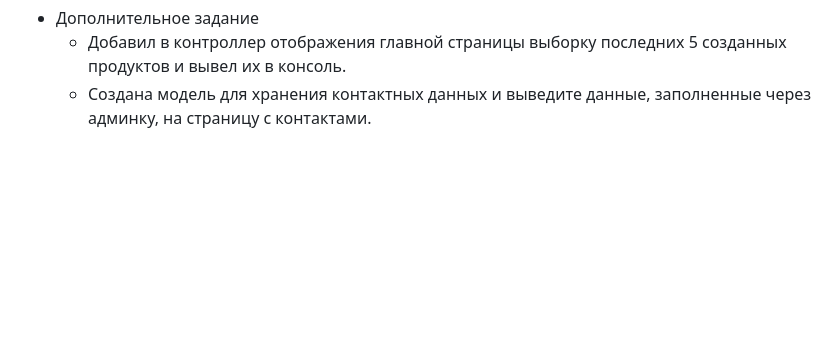
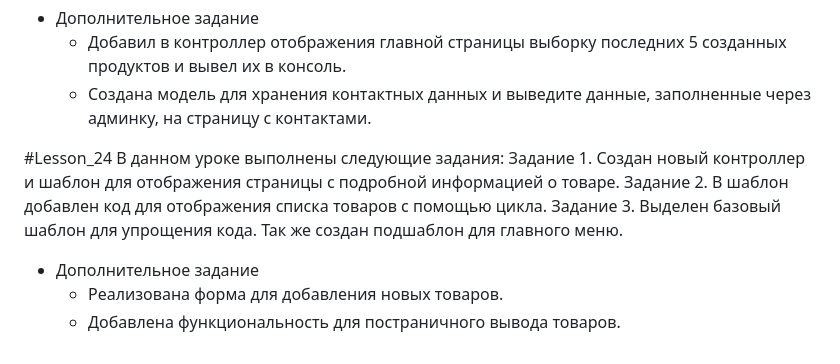
Before and after one commit to rafail2000/Lesson_22, a Markdown page: README.md, the part around the change. Drawn GitHub-style; blank space fills up the shorter version.

```diff
--- a/README.md
+++ b/README.md
@@ -75,3 +75,16 @@ http://127.0.0.1:8000/home/, http://127.0.0.1:8000/contacts/.
 * Дополнительное задание
     * Добавил в контроллер отображения главной страницы выборку последних 5 созданных продуктов и вывел их в консоль.
     * Создана модель для хранения контактных данных и выведите данные, заполненные через админку, на страницу с контактами.
+
+#Lesson_24
+В данном уроке выполнены следующие задания:
+Задание 1.
+Создан новый контроллер и шаблон для отображения страницы с подробной информацией о товаре.
+Задание 2.
+В шаблон добавлен код для отображения списка товаров с помощью цикла.
+Задание 3.
+Выделен базовый шаблон для упрощения кода.
+Так же создан подшаблон для главного меню.
+* Дополнительное задание
+    * Реализована форма для добавления новых товаров.
+    * Добавлена функциональность для постраничного вывода товаров.
```
